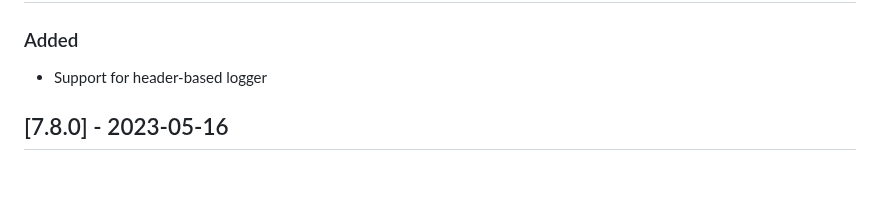
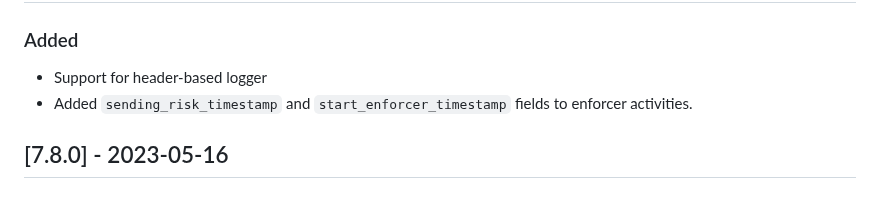
Before and after one commit to PerimeterX/perimeterx-node-express, a Markdown page: CHANGELOG.md, the part around the change. GitHub-like rendering.

Commit message:
change changelog file

```diff
--- a/CHANGELOG.md
+++ b/CHANGELOG.md
@@ -10,6 +10,7 @@ and this project adheres to [Semantic Versioning](http://semver.org/).
 ### Added
 
 - Support for header-based logger
+- Added `sending_risk_timestamp` and `start_enforcer_timestamp` fields to enforcer activities.
 
 ## [7.8.0] - 2023-05-16
 
```
